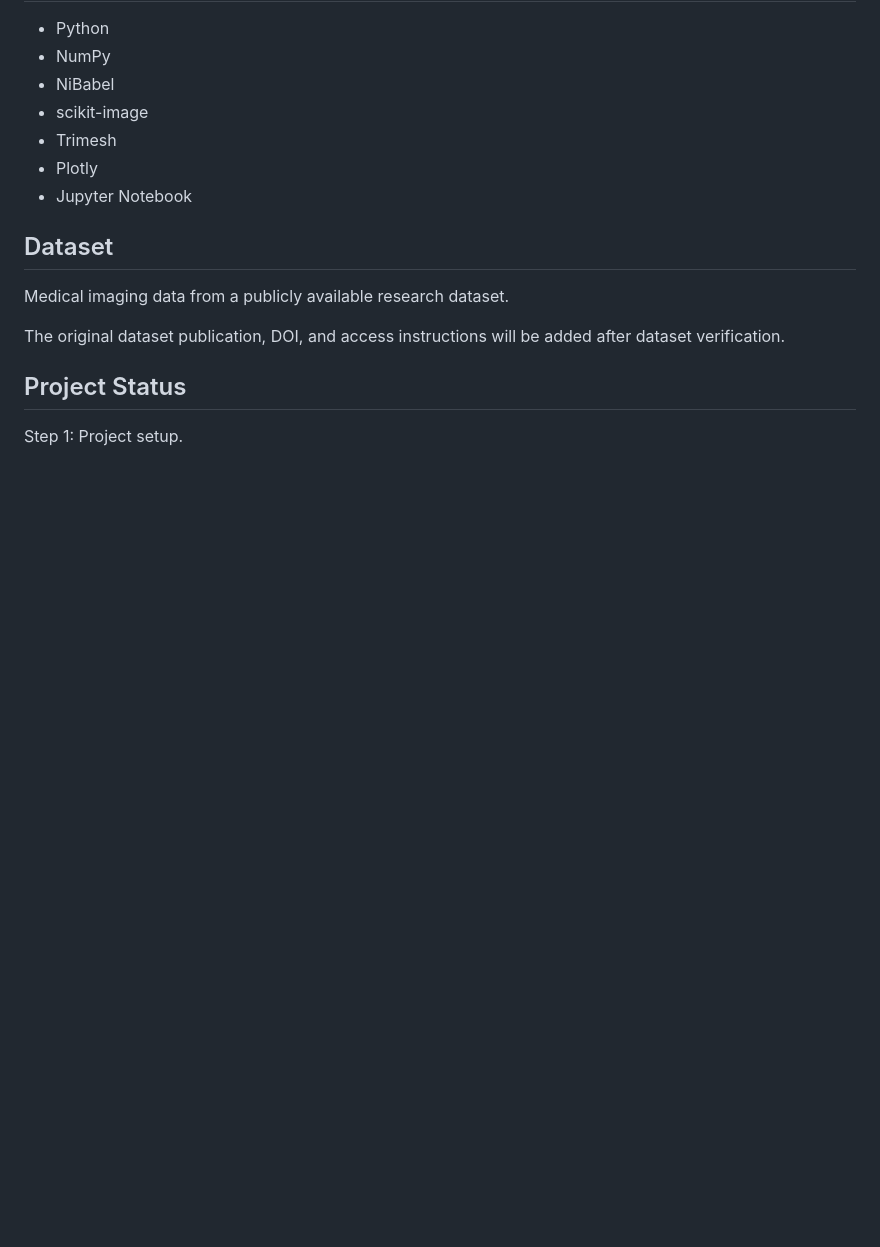
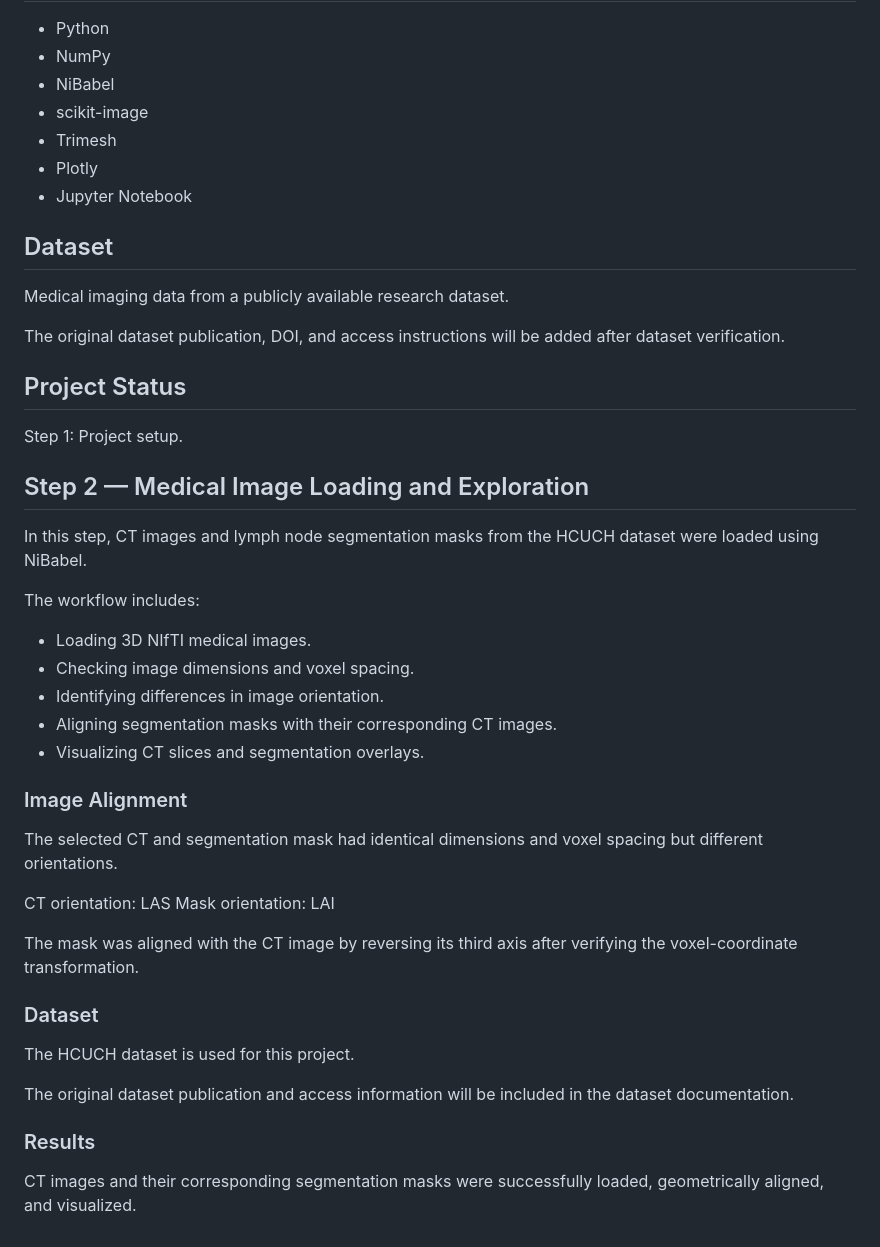
Before and after one commit to NasrinKefayat/medical-3d-visualization, a Markdown page: README.md, the part around the change. GitHub-like rendering; blank space fills up the shorter version.

Commit message:
Step 2: Add medical image loading and visualization

```diff
--- a/README.md
+++ b/README.md
@@ -32,3 +32,39 @@ instructions will be added after dataset verification.
 ## Project Status
 
 Step 1: Project setup.
+## Step 2 — Medical Image Loading and Exploration
+
+In this step, CT images and lymph node segmentation masks
+from the HCUCH dataset were loaded using NiBabel.
+
+The workflow includes:
+
+- Loading 3D NIfTI medical images.
+- Checking image dimensions and voxel spacing.
+- Identifying differences in image orientation.
+- Aligning segmentation masks with their corresponding CT images.
+- Visualizing CT slices and segmentation overlays.
+
+### Image Alignment
+
+The selected CT and segmentation mask had identical dimensions
+and voxel spacing but different orientations.
+
+CT orientation: LAS
+Mask orientation: LAI
+
+The mask was aligned with the CT image by reversing its
+third axis after verifying the voxel-coordinate transformation.
+
+### Dataset
+
+The HCUCH dataset is used for this project.
+
+The original dataset publication and access information
+will be included in the dataset documentation.
+
+### Results
+
+CT images and their corresponding segmentation masks
+were successfully loaded, geometrically aligned,
+and visualized.
```
Also changed, not shown: results/figures/ct_segmentation_overlay.png (added), 1 other file.
